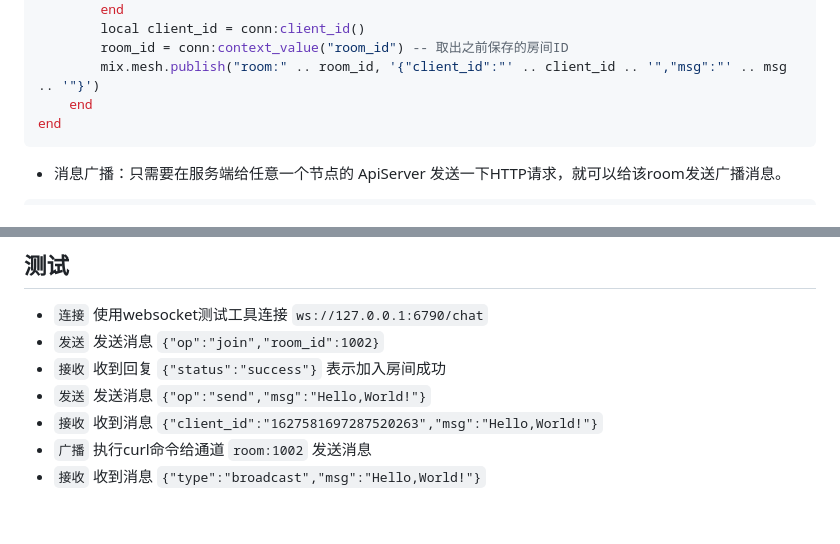
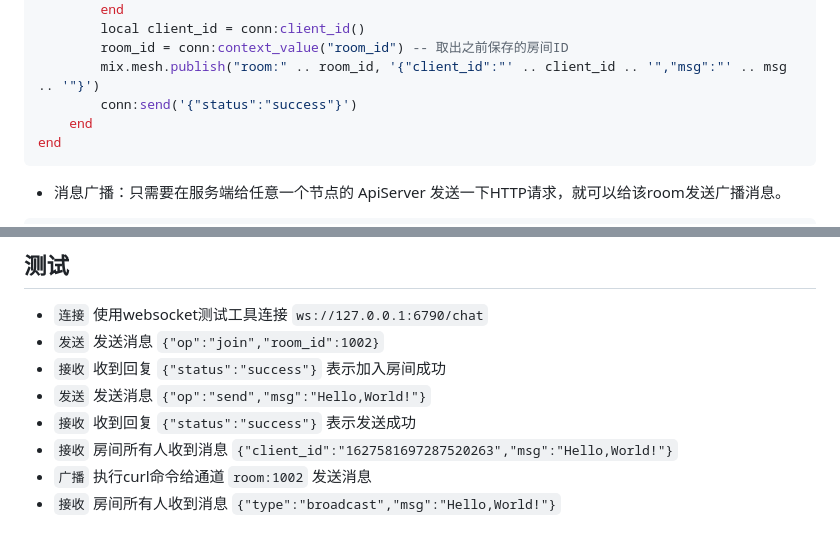
Before and after one commit to connmix/connmix-docs, a Markdown page: zh-cn/start-debug.md, 2 parts joined by grey strips. GitHub-like rendering.

Commit message:
feat: update

````diff
--- a/zh-cn/start-debug.md
+++ b/zh-cn/start-debug.md
@@ -74,6 +74,7 @@ function on_message(msg)
         local client_id = conn:client_id()
         room_id = conn:context_value("room_id") -- 取出之前保存的房间ID
         mix.mesh.publish("room:" .. room_id, '{"client_id":"' .. client_id .. '","msg":"' .. msg .. '"}')
+        conn:send('{"status":"success"}')
     end
 end
 ```
@@ -95,6 +96,7 @@ curl --location --request POST 'http://127.0.0.1:6789/v1/mesh/publish' \
 - `发送` 发送消息 `{"op":"join","room_id":1002}`
 - `接收` 收到回复 `{"status":"success"}` 表示加入房间成功
 - `发送` 发送消息 `{"op":"send","msg":"Hello,World!"}`
-- `接收` 收到消息 `{"client_id":"1627581697287520263","msg":"Hello,World!"}`
+- `接收` 收到回复 `{"status":"success"}` 表示发送成功
+- `接收` 房间所有人收到消息 `{"client_id":"1627581697287520263","msg":"Hello,World!"}`
 - `广播` 执行curl命令给通道 `room:1002` 发送消息
-- `接收` 收到消息 `{"type":"broadcast","msg":"Hello,World!"}`
+- `接收` 房间所有人收到消息 `{"type":"broadcast","msg":"Hello,World!"}`
````
